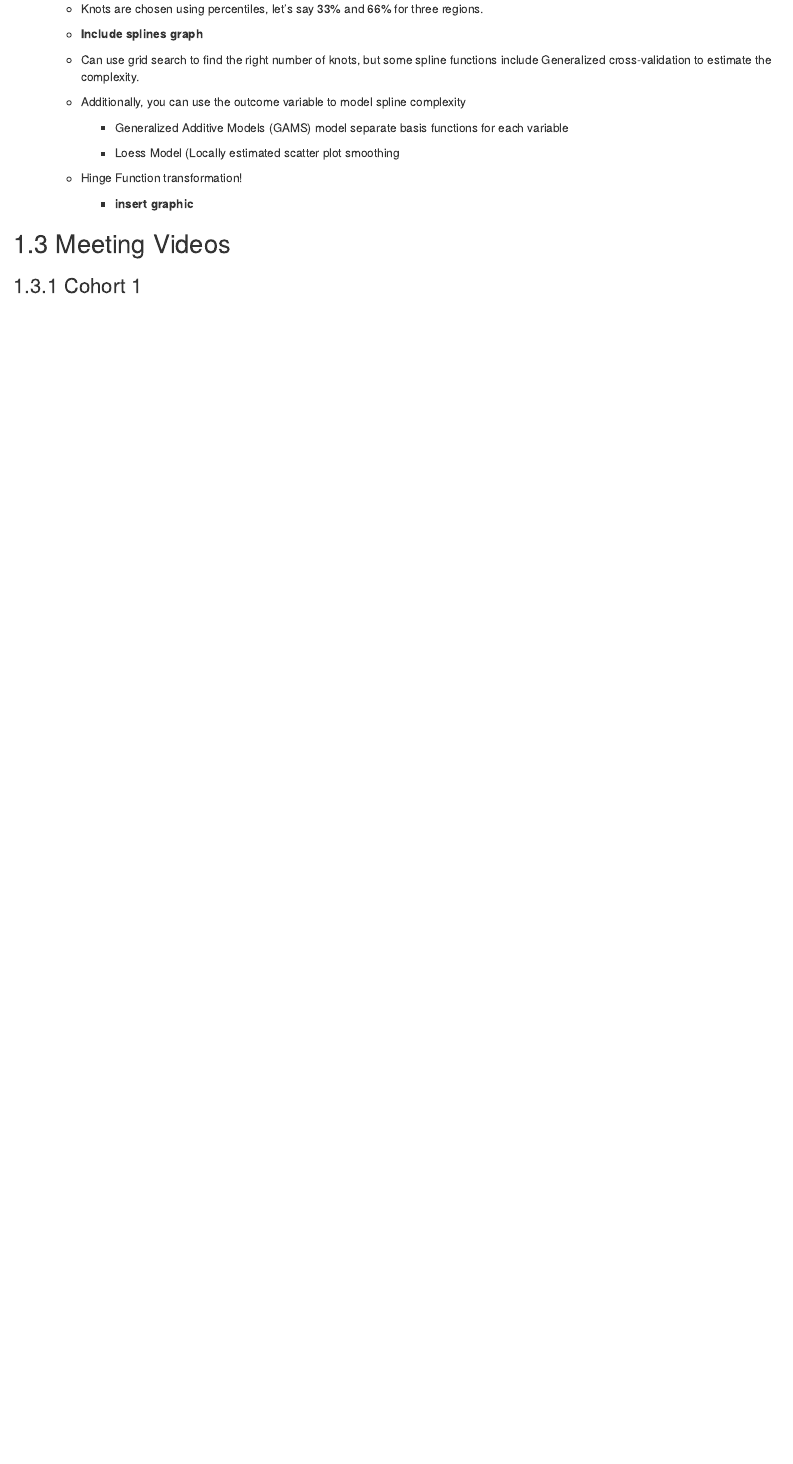
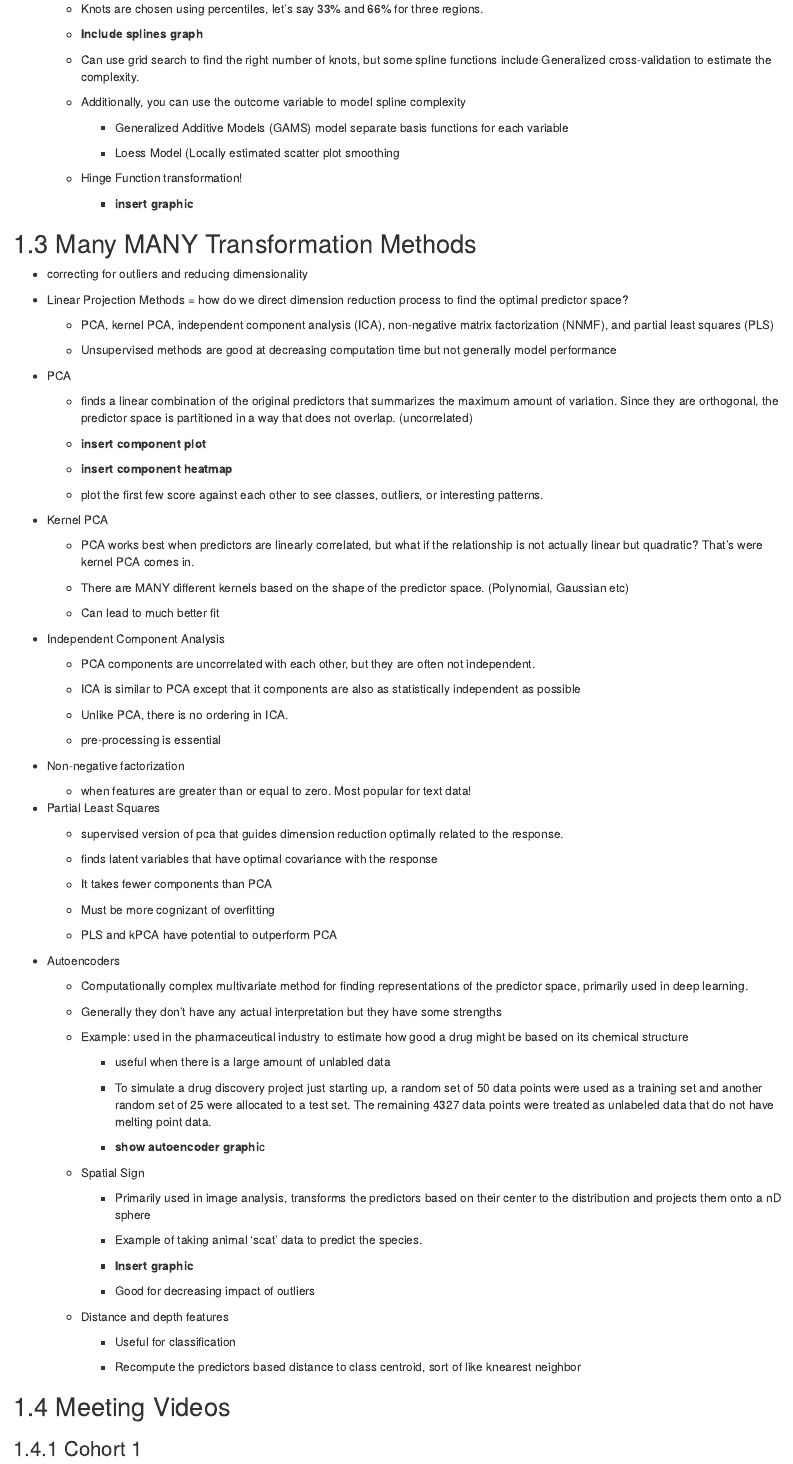
Before and after one commit to r4ds/bookclub-feat_eng, an R Markdown document (06-engineering_numeric_predictors.Rmd): the page in a window 1100 px wide, from 1270 px down. Rendered offline with R 4.5, knitr and Pandoc, with nearby package versions; drawn as R Markdown's standard HTML page in place of the format the file asks for.

Commit message:
Finished reading the chapter

```diff
--- a/06-engineering_numeric_predictors.Rmd
+++ b/06-engineering_numeric_predictors.Rmd
@@ -87,6 +87,90 @@ Expanding to one predictor to multiple!
 
         -   **insert graphic**
 
+## Many MANY Transformation Methods
+
+-   correcting for outliers and reducing dimensionality
+
+-   Linear Projection Methods = how do we direct dimension reduction process to find the optimal predictor space?
+
+    -   PCA, kernel PCA, independent component analysis (ICA), non-negative matrix factorization (NNMF), and partial least squares (PLS)
+
+    -   Unsupervised methods are good at decreasing computation time but not generally model performance
+
+-   PCA
+
+    -   finds a linear combination of the original predictors that summarizes the maximum amount of variation. Since they are orthogonal, the predictor space is partitioned in a way that does not overlap. (uncorrelated)
+
+    -   **insert component plot**
+
+    -   **insert component heatmap**
+
+    -   plot the first few score against each other to see classes, outliers, or interesting patterns.
+
+-   Kernel PCA
+
+    -   PCA works best when predictors are linearly correlated, but what if the relationship is not actually linear but quadratic? That's were kernel PCA comes in.
+
+    -   There are MANY different kernels based on the shape of the predictor space. (Polynomial, Gaussian etc)
+
+    -   Can lead to much better fit \
+
+-   Independent Component Analysis
+
+    -   PCA components are uncorrelated with each other, but they are often not independent.
+
+    -   ICA is similar to PCA except that it components are also as statistically independent as possible
+
+    -   Unlike PCA, there is no ordering in ICA.
+
+    -   pre-processing is essential \
+
+-   Non-negative factorization
+
+    -   when features are greater than or equal to zero. Most popular for text data!\
+
+-   Partial Least Squares
+
+    -   supervised version of pca that guides dimension reduction optimally related to the response.
+
+    -   finds latent variables that have optimal covariance with the response
+
+    -   It takes fewer components than PCA
+
+    -   Must be more cognizant of overfitting
+
+    -   PLS and kPCA have potential to outperform PCA
+
+-   Autoencoders
+
+    -   Computationally complex multivariate method for finding representations of the predictor space, primarily used in deep learning.
+
+    -   Generally they don't have any actual interpretation but they have some strengths
+
+    -   Example: used in the pharmaceutical industry to estimate how good a drug might be based on its chemical structure
+
+        -   useful when there is a large amount of unlabled data
+
+        -   To simulate a drug discovery project just starting up, a random set of 50 data points were used as a training set and another random set of 25 were allocated to a test set. The remaining 4327 data points were treated as unlabeled data that do not have melting point data.
+
+        -   **show autoencoder graphi**c
+
+    -   Spatial Sign
+
+        -   Primarily used in image analysis, transforms the predictors based on their center to the distribution and projects them onto a nD sphere
+
+        -   Example of taking animal 'scat' data to predict the species.
+
+        -   **Insert graphic**
+
+        -   Good for decreasing impact of outliers
+
+    -   Distance and depth features
+
+        -   Useful for classification
+
+        -   Recompute the predictors based distance to class centroid, sort of like knearest neighbor
+
 ## Meeting Videos
 
 ### Cohort 1
```
